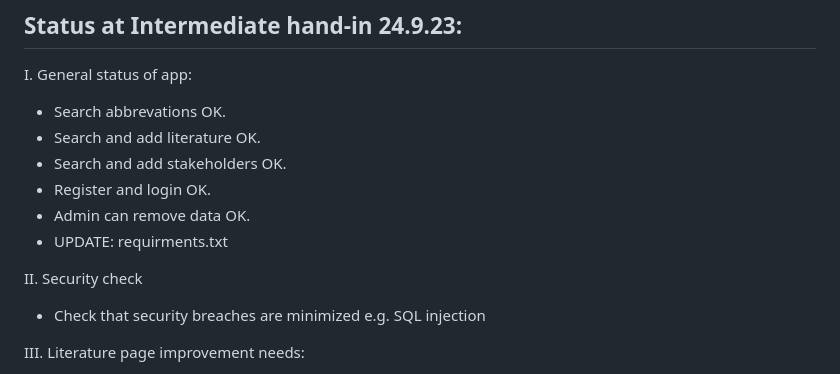
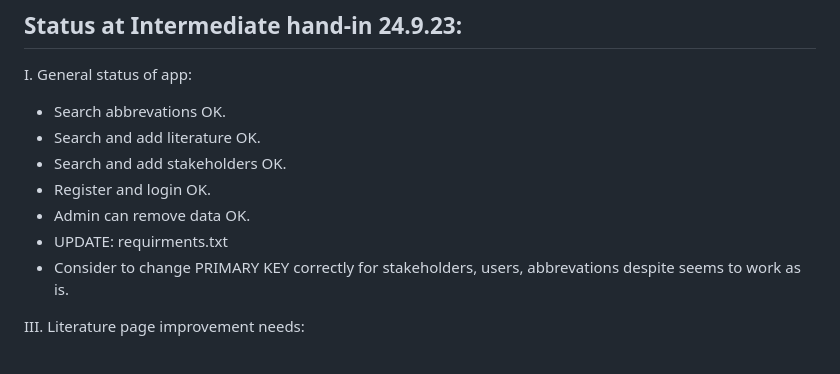
Before and after one commit to PlatinumFoxTail/Databases-WebProgramming_Hobbyapp, a Markdown page: README.md, the part around the change. Rendered like a GitHub page.

```diff
--- a/README.md
+++ b/README.md
@@ -45,9 +45,7 @@ I. General status of app:
 - Register and login OK.
 - Admin can remove data OK.
 - UPDATE: requirments.txt
-
-II. Security check
-- Check that security breaches are minimized e.g. SQL injection
+- Consider to change PRIMARY KEY correctly for stakeholders, users, abbrevations despite seems to work as is.
 
 III. Literature page improvement needs:
 - The accepted form of BCI literature search should be dipslayed in the search boxes in gray e.g. "Enter word or part of word" for all except of Raiting which should be "Enter number between 1-5"
```
